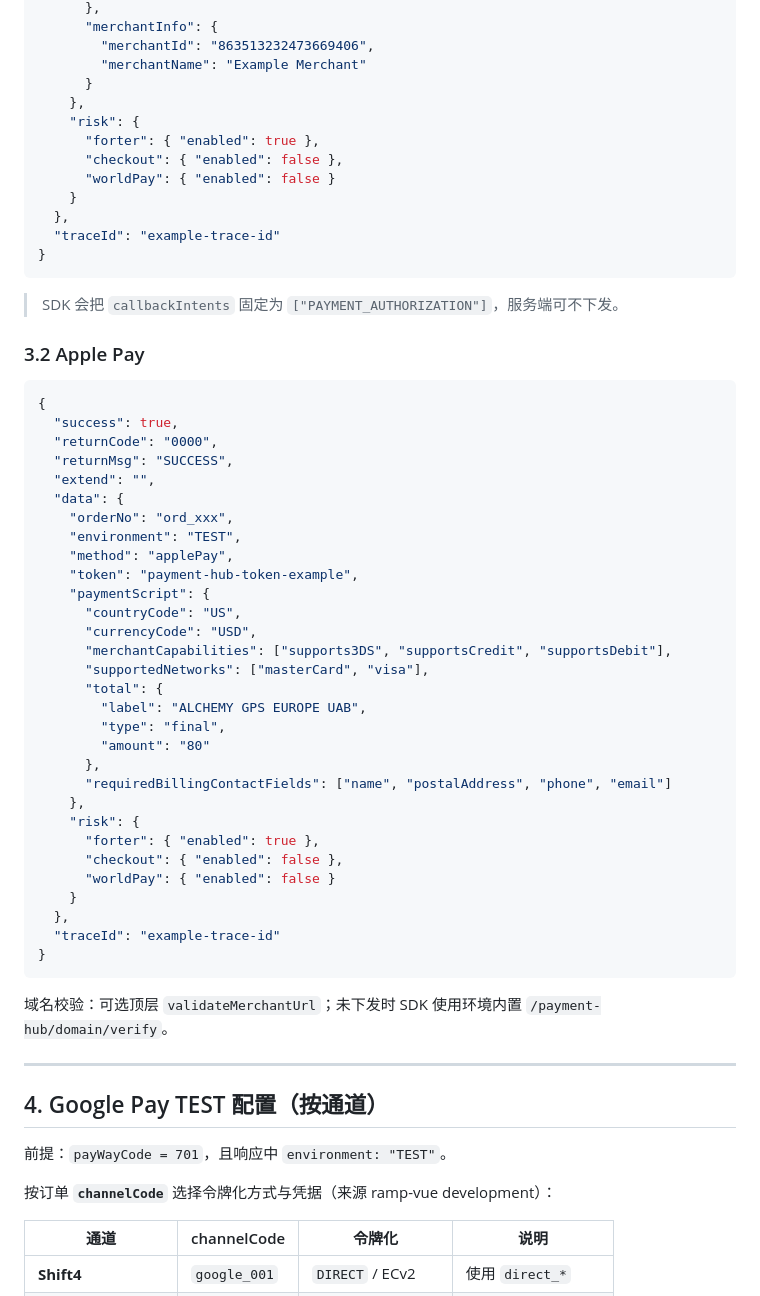
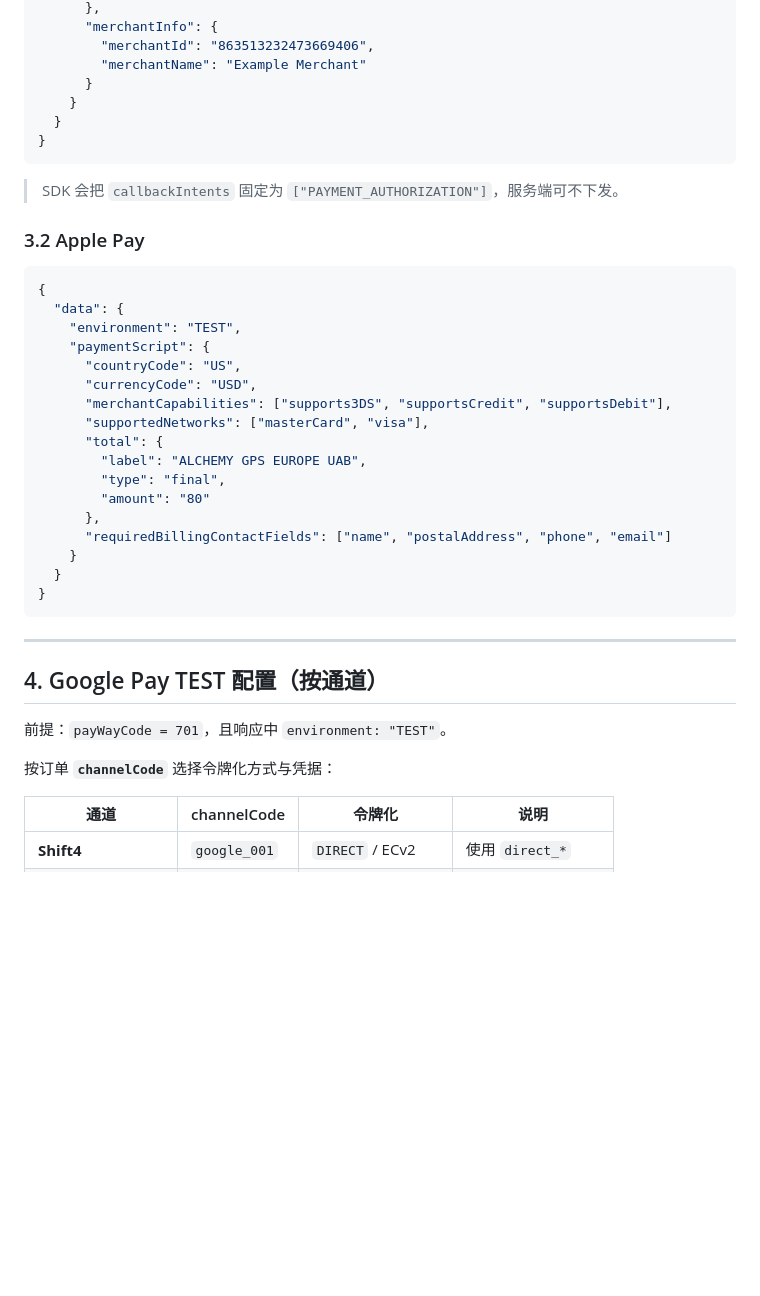
Before and after one commit to laibaduoji/pay-sdk-mvp, a Markdown page: docs/pay-api/CREATE-ORDER-RESPONSE.md, the part around one of its changes. GitHub-like rendering; blank space fills up the shorter version.

````diff
--- a/docs/pay-api/CREATE-ORDER-RESPONSE.md
+++ b/docs/pay-api/CREATE-ORDER-RESPONSE.md
@@ -118,14 +98,8 @@ Google Pay TEST 凭据对齐 ramp-vue `.env.development` 与通道选择逻辑
         "merchantId": "863513232473669406",
         "merchantName": "Example Merchant"
       }
-    },
-    "risk": {
-      "forter": { "enabled": true },
-      "checkout": { "enabled": false },
-      "worldPay": { "enabled": false }
     }
-  },
-  "traceId": "example-trace-id"
+  }
 }
 ```
 
@@ -135,15 +109,8 @@ Google Pay TEST 凭据对齐 ramp-vue `.env.development` 与通道选择逻辑
 
 ```json
 {
-  "success": true,
-  "returnCode": "0000",
-  "returnMsg": "SUCCESS",
-  "extend": "",
   "data": {
-    "orderNo": "ord_xxx",
     "environment": "TEST",
-    "method": "applePay",
-    "token": "payment-hub-token-example",
     "paymentScript": {
       "countryCode": "US",
       "currencyCode": "USD",
@@ -155,18 +122,10 @@ Google Pay TEST 凭据对齐 ramp-vue `.env.development` 与通道选择逻辑
         "amount": "80"
       },
       "requiredBillingContactFields": ["name", "postalAddress", "phone", "email"]
-    },
-    "risk": {
-      "forter": { "enabled": true },
-      "checkout": { "enabled": false },
-      "worldPay": { "enabled": false }
     }
-  },
-  "traceId": "example-trace-id"
+  }
 }
 ```
-
-域名校验：可选顶层 `validateMerchantUrl`；未下发时 SDK 使用环境内置 `/payment-hub/domain/verify`。
 
 ---
 
@@ -174,7 +133,7 @@ Google Pay TEST 凭据对齐 ramp-vue `.env.development` 与通道选择逻辑
 
 前提：`payWayCode = 701`，且响应中 `environment: "TEST"`。
 
-按订单 **`channelCode`** 选择令牌化方式与凭据（来源 ramp-vue development）：
+按订单 **`channelCode`** 选择令牌化方式与凭据：
 
 | 通道                 | channelCode  | 令牌化            | 说明               |
 | -------------------- | ------------ | ----------------- | ------------------ |
````
Also changed, not shown: other parts of docs/pay-api/CREATE-ORDER-RESPONSE.md (+9 -29 lines).
